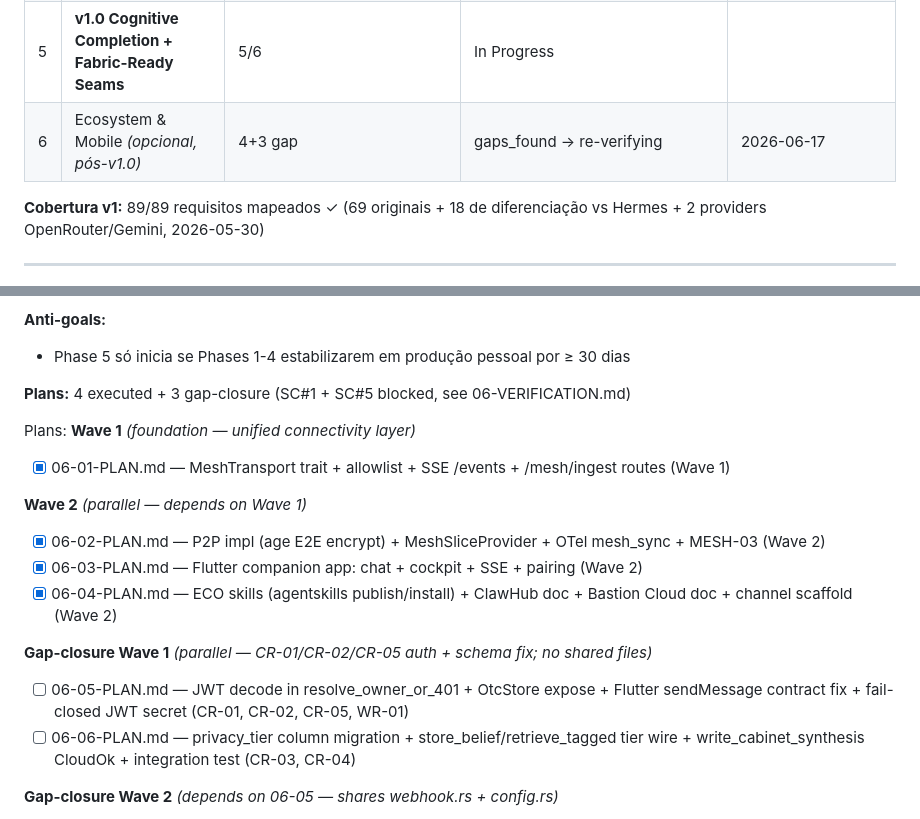
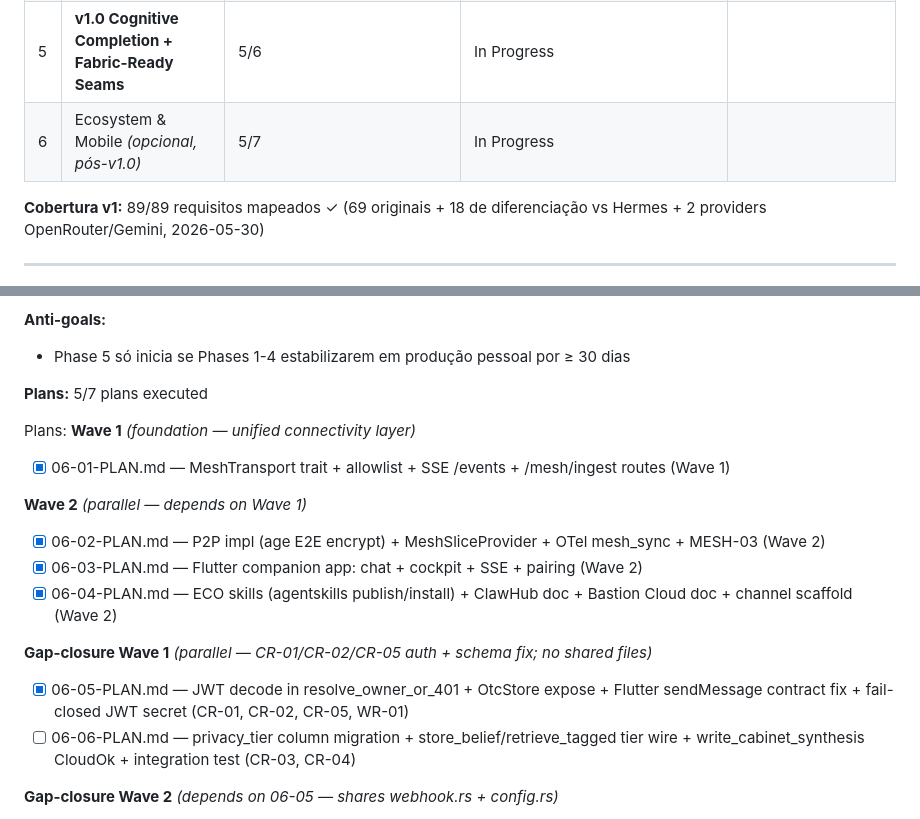
Before and after one commit to samurai-py/bastion, a Markdown page: .planning/ROADMAP.md, 2 parts joined by grey strips. Drawn GitHub-style.

```diff
--- a/.planning/ROADMAP.md
+++ b/.planning/ROADMAP.md
@@ -16,7 +16,7 @@
 | 3 | Python MCP Skill Servers | memupalace, skill-writer (+ **loop fechado**), self-improving isolados em containers | MCP-03, MUPL-01..07, SKWR-01..06, SELF-01..02 (16 reqs) | ✅ done |
 | 4 | Deploy & Packaging | FROM scratch Docker, installer one-line, cutover v2 → v3 | PKG-01..09 (9 reqs) | ✅ cutover-live (boot ok; camada cognitiva pendente → Phase 5) |
 | 5 | **v1.0 Cognitive Completion + Fabric-Ready Seams** | 5/6 | In Progress|  |
-| 6 | Ecosystem & Mobile *(opcional, pós-v1.0)* | 4+3 gap | gaps_found → re-verifying | 2026-06-17 |
+| 6 | Ecosystem & Mobile *(opcional, pós-v1.0)* | 5/7 | In Progress|  |
 
 **Cobertura v1:** 89/89 requisitos mapeados ✓ (69 originais + 18 de diferenciação vs Hermes + 2 providers OpenRouter/Gemini, 2026-05-30)
 
@@ -226,7 +226,7 @@ Plans:
 **Anti-goals:**
 - Phase 5 só inicia se Phases 1-4 estabilizarem em produção pessoal por ≥ 30 dias
 
-**Plans:** 4 executed + 3 gap-closure (SC#1 + SC#5 blocked, see 06-VERIFICATION.md)
+**Plans:** 5/7 plans executed
 
 Plans:
 **Wave 1** *(foundation — unified connectivity layer)*
@@ -238,7 +238,7 @@ Plans:
 - [x] 06-04-PLAN.md — ECO skills (agentskills publish/install) + ClawHub doc + Bastion Cloud doc + channel scaffold (Wave 2)
 
 **Gap-closure Wave 1** *(parallel — CR-01/CR-02/CR-05 auth + schema fix; no shared files)*
-- [ ] 06-05-PLAN.md — JWT decode in resolve_owner_or_401 + OtcStore expose + Flutter sendMessage contract fix + fail-closed JWT secret (CR-01, CR-02, CR-05, WR-01)
+- [x] 06-05-PLAN.md — JWT decode in resolve_owner_or_401 + OtcStore expose + Flutter sendMessage contract fix + fail-closed JWT secret (CR-01, CR-02, CR-05, WR-01)
 - [ ] 06-06-PLAN.md — privacy_tier column migration + store_belief/retrieve_tagged tier wire + write_cabinet_synthesis CloudOk + integration test (CR-03, CR-04)
 
 **Gap-closure Wave 2** *(depends on 06-05 — shares webhook.rs + config.rs)*
```
Also changed, not shown: .planning/STATE.md (+12 -8 lines), 1 other file.
